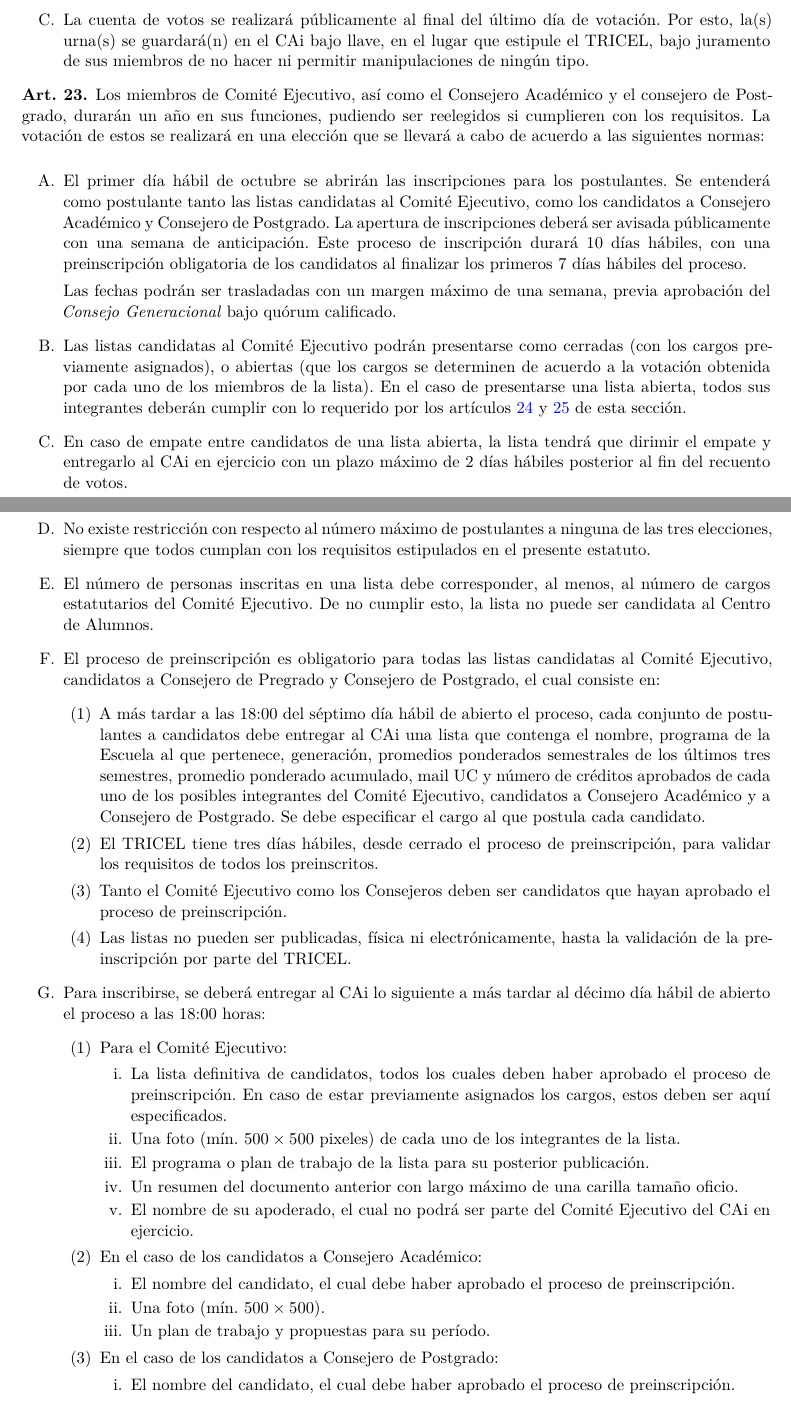
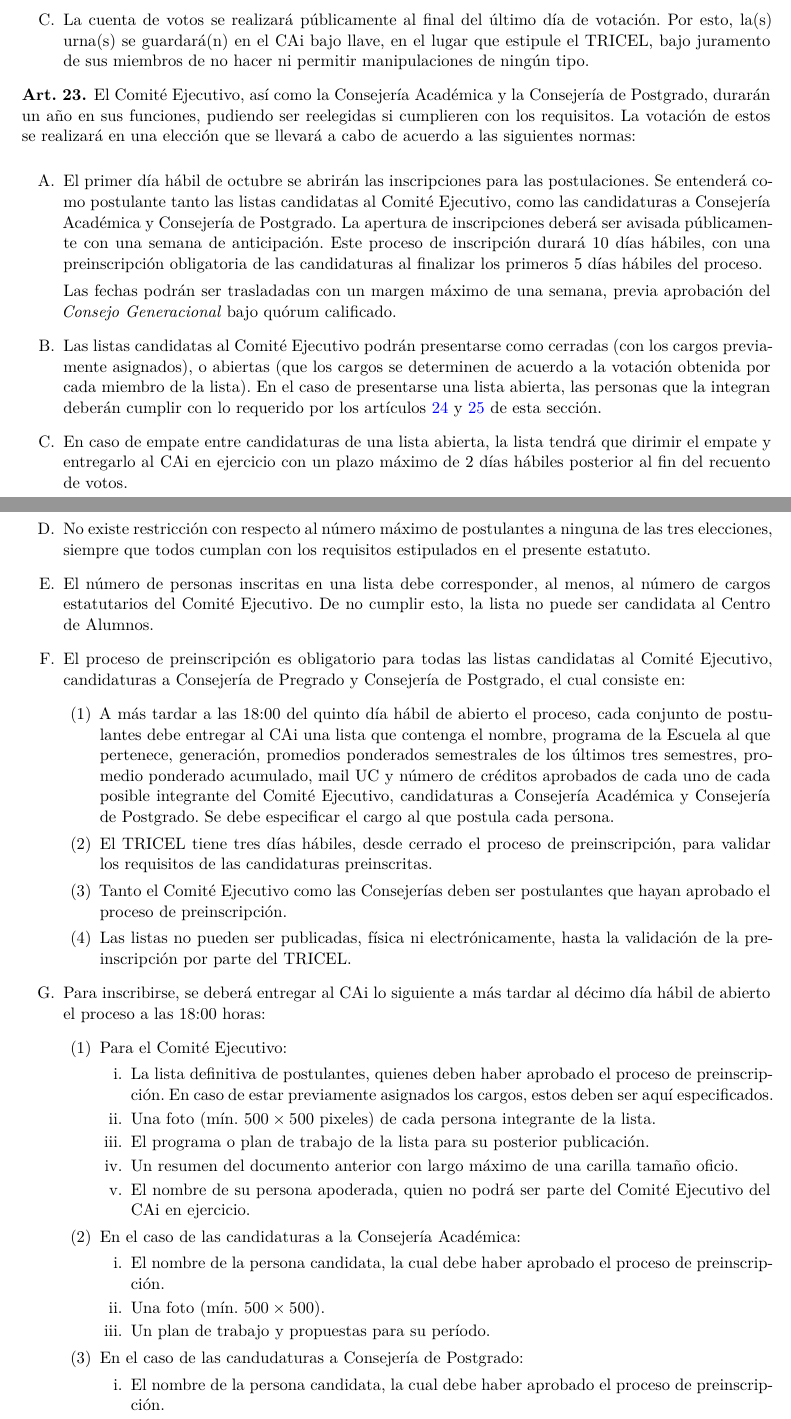
Before and after one commit to caiuc/Estatutos, a LaTeX document (estatutos.tex): two parts of pages 11 and 12 of 32, joined at a grey line, cut so that both start at the same text. Compiled offline with XeLaTeX.

Commit message:
plazos preinscripción listas CAi

```diff
--- a/estatutos.tex
+++ b/estatutos.tex
@@ -490,28 +490,28 @@
 \end{art}
 
 \begin{art}\label{eleccionesCAi}
-	Los miembros de Comité Ejecutivo, así como el Consejero Académico y el consejero de Postgrado, durarán un año en sus funciones, pudiendo ser reelegidos si cumplieren con los requisitos. La votación de estos se realizará en una elección que se llevará a cabo de acuerdo a las siguientes normas:
+	El Comité Ejecutivo, así como la Consejería Académica y la Consejería de Postgrado, durarán un año en sus funciones, pudiendo ser reelegidas si cumplieren con los requisitos. La votación de estos se realizará en una elección que se llevará a cabo de acuerdo a las siguientes normas:
 	\begin{enumerate}
-		\item El primer día hábil de octubre se abrirán las inscripciones para los postulantes. Se entenderá como postulante tanto las listas candidatas al Comité Ejecutivo, como los candidatos a Consejero Académico y Consejero de Postgrado. La apertura de inscripciones deberá ser avisada públicamente con una semana de anticipación. Este proceso de inscripción durará 10 días hábiles, con una preinscripción obligatoria de los candidatos al finalizar los primeros 7 días hábiles del proceso.
+		\item El primer día hábil de octubre se abrirán las inscripciones para las postulaciones. Se entenderá como postulante tanto las listas candidatas al Comité Ejecutivo, como las candidaturas a Consejería Académica y Consejería de Postgrado. La apertura de inscripciones deberá ser avisada públicamente con una semana de anticipación. Este proceso de inscripción durará 10 días hábiles, con una preinscripción obligatoria de las candidaturas al finalizar los primeros 5 días hábiles del proceso.
 
 		      Las fechas podrán ser trasladadas con un margen máximo de una semana, previa aprobación del \emph{Consejo Generacional} bajo quórum calificado.
 
-		\item Las listas candidatas al Comité Ejecutivo podrán presentarse como cerradas (con los cargos previamente asignados), o abiertas (que los cargos se determinen de acuerdo a la votación obtenida por cada uno de los miembros de la lista). En el caso de presentarse una lista abierta, todos sus integrantes deberán cumplir con lo requerido por los artículos~\ref{requisitosEjecutivo} y~\ref{requisitosPresidente} de esta sección.
+		\item Las listas candidatas al Comité Ejecutivo podrán presentarse como cerradas (con los cargos previamente asignados), o abiertas (que los cargos se determinen de acuerdo a la votación obtenida por cada miembro de la lista). En el caso de presentarse una lista abierta, las personas que la integran deberán cumplir con lo requerido por los artículos~\ref{requisitosEjecutivo} y~\ref{requisitosPresidente} de esta sección.
 
-		\item En caso de empate entre candidatos de una lista abierta, la lista tendrá que dirimir el empate y entregarlo al CAi en ejercicio con un plazo máximo de 2 días hábiles posterior al fin del recuento de votos.
+		\item En caso de empate entre candidaturas de una lista abierta, la lista tendrá que dirimir el empate y entregarlo al CAi en ejercicio con un plazo máximo de 2 días hábiles posterior al fin del recuento de votos.
 
 		\item No existe restricción con respecto al número máximo de postulantes a ninguna de las tres elecciones, siempre que todos cumplan con los requisitos estipulados en el presente estatuto.
 
 		\item El número de personas inscritas en una lista debe corresponder, al menos, al número de cargos estatutarios del Comité Ejecutivo. De no cumplir esto, la lista no puede ser candidata al Centro de Alumnos.
 
-		\item El proceso de preinscripción es obligatorio para todas las listas candidatas al Comité Ejecutivo, candidatos a Consejero de Pregrado y Consejero de Postgrado, el cual consiste en:
+		\item El proceso de preinscripción es obligatorio para todas las listas candidatas al Comité Ejecutivo, candidaturas a Consejería de Pregrado y Consejería de Postgrado, el cual consiste en:
 		      \begin{enumerate}
-			      \item A más tardar a las 18:00 del séptimo día hábil de abierto el proceso, cada conjunto
-			            de postulantes a candidatos debe entregar al CAi una lista que contenga el nombre, programa de la Escuela al que pertenece, generación, promedios ponderados semestrales de los últimos tres semestres, promedio ponderado acumulado, mail UC y número de créditos aprobados de cada uno de los posibles integrantes del Comité Ejecutivo, candidatos a Consejero Académico y a Consejero de Postgrado. Se debe especificar el cargo al que postula cada candidato.
+			      \item A más tardar a las 18:00 del quinto día hábil de abierto el proceso, cada conjunto
+			            de postulantes debe entregar al CAi una lista que contenga el nombre, programa de la Escuela al que pertenece, generación, promedios ponderados semestrales de los últimos tres semestres, promedio ponderado acumulado, mail UC y número de créditos aprobados de cada uno de cada posible integrante del Comité Ejecutivo, candidaturas a Consejería Académica y  Consejería de Postgrado. Se debe especificar el cargo al que postula cada persona.
 
-			      \item El TRICEL tiene tres días hábiles, desde cerrado el proceso de preinscripción, para validar los requisitos de todos los preinscritos.
+			      \item El TRICEL tiene tres días hábiles, desde cerrado el proceso de preinscripción, para validar los requisitos de las candidaturas preinscritas.
 
-			      \item Tanto el Comité Ejecutivo como los Consejeros deben ser candidatos que hayan aprobado el proceso de preinscripción.
+			      \item Tanto el Comité Ejecutivo como las Consejerías deben ser postulantes que hayan aprobado el proceso de preinscripción.
 
 			      \item Las listas no pueden ser publicadas, física ni electrónicamente, hasta la validación de la preinscripción por parte del TRICEL\@.
 		      \end{enumerate}
@@ -520,23 +520,23 @@
 		      \begin{enumerate}
 			      \item Para el Comité Ejecutivo:
 			            \begin{enumerate}
-				            \item La lista definitiva de candidatos, todos los cuales deben haber aprobado el proceso de preinscripción. En caso de estar previamente asignados los cargos, estos deben ser aquí especificados.
-				            \item Una foto (mín. $500 \times 500$ pixeles) de cada uno de los integrantes de la lista.
+				            \item La lista definitiva de postulantes, quienes deben haber aprobado el proceso de preinscripción. En caso de estar previamente asignados los cargos, estos deben ser aquí especificados.
+				            \item Una foto (mín. $500 \times 500$ pixeles) de cada persona integrante de la lista.
 				            \item El programa o plan de trabajo de la lista para su posterior publicación.
 				            \item Un resumen del documento anterior con largo máximo de una carilla tamaño oficio.
-				            \item El nombre de su apoderado, el cual no podrá ser parte del Comité Ejecutivo del CAi en ejercicio.
+				            \item El nombre de su persona apoderada, quien  no podrá ser parte del Comité Ejecutivo del CAi en ejercicio.
 			            \end{enumerate}
 
-			      \item En el caso de los candidatos a Consejero Académico:
+			      \item En el caso de las candidaturas a la Consejería Académica:
 			            \begin{enumerate}
-				            \item El nombre del candidato, el cual debe haber aprobado el proceso de preinscripción.
+				            \item El nombre de la persona candidata, la cual debe haber aprobado el proceso de preinscripción.
 				            \item Una foto (mín. $500 \times 500$).
 				            \item Un plan de trabajo y propuestas para su período.
 			            \end{enumerate}
 
-			      \item En el caso de los candidatos a Consejero de Postgrado:
+			      \item En el caso de las candudaturas a Consejería de Postgrado:
 			            \begin{enumerate}
-				            \item El nombre del candidato, el cual debe haber aprobado el proceso de preinscripción.
+				            \item El nombre de la persona candidata, la cual debe haber aprobado el proceso de preinscripción.
 				            \item Una foto (mín. $500 \times 500$ pixeles).
 				            \item Un plan de trabajo que detalle los lineamientos, objetivos y propuestas para su período.
 			            \end{enumerate}
```
Also changed, not shown: estatutos.pdf, estatutos.tex (22 more changed lines).
